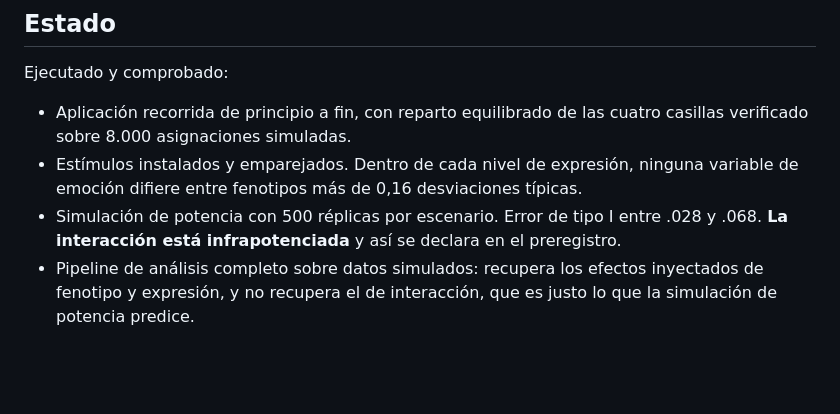
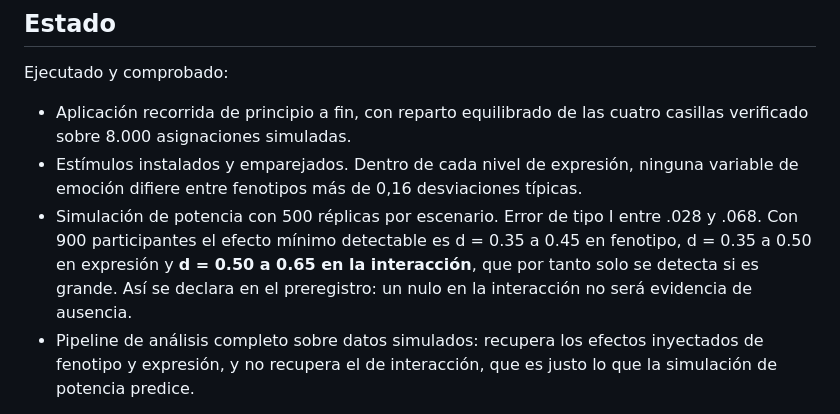
Before and after one commit to anibalmastobiza/estudio-sesgo-proteccion-menores, a Markdown page: README.md, the part around the change. Drawn GitHub-style; blank space fills up the shorter version.

```diff
--- a/README.md
+++ b/README.md
@@ -84,8 +84,10 @@ Ejecutado y comprobado:
 - Estímulos instalados y emparejados. Dentro de cada nivel de expresión, ninguna
   variable de emoción difiere entre fenotipos más de 0,16 desviaciones típicas.
 - Simulación de potencia con 500 réplicas por escenario. Error de tipo I entre
-  .028 y .068. **La interacción está infrapotenciada** y así se declara en el
-  preregistro.
+  .028 y .068. Con 900 participantes el efecto mínimo detectable es d = 0.35 a
+  0.45 en fenotipo, d = 0.35 a 0.50 en expresión y **d = 0.50 a 0.65 en la
+  interacción**, que por tanto solo se detecta si es grande. Así se declara en el
+  preregistro: un nulo en la interacción no será evidencia de ausencia.
 - Pipeline de análisis completo sobre datos simulados: recupera los efectos
   inyectados de fenotipo y expresión, y no recupera el de interacción, que es
   justo lo que la simulación de potencia predice.
```
Also changed, not shown: preregistro/preregistro.md (+21 -9 lines).
